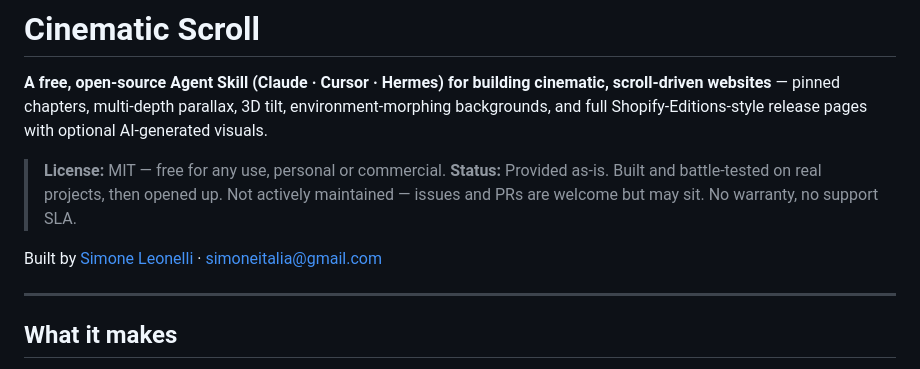
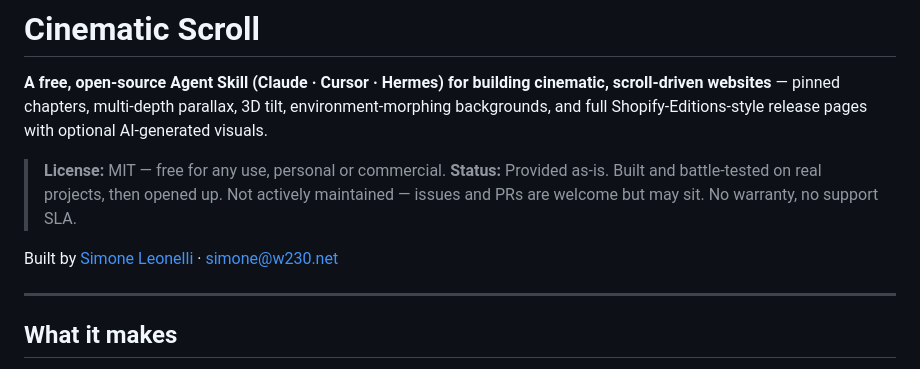
Before and after one commit to MustBeSimo/cinematic-scroll-skill, a Markdown page: README.md, the part around the change. Drawn GitHub-style.

Commit message:
README: align byline email to simone@w230.net
Co-Authored-By: Claude Opus 4.8 (1M context) <noreply@anthropic.com>

```diff
--- a/README.md
+++ b/README.md
@@ -5,7 +5,7 @@
 > **License:** MIT — free for any use, personal or commercial.
 > **Status:** Provided as-is. Built and battle-tested on real projects, then opened up. Not actively maintained — issues and PRs are welcome but may sit. No warranty, no support SLA.
 
-Built by [Simone Leonelli](https://w230.net) · [simoneitalia@gmail.com](mailto:simoneitalia@gmail.com)
+Built by [Simone Leonelli](https://w230.net) · [simone@w230.net](mailto:simone@w230.net)
 
 ---
 
```
